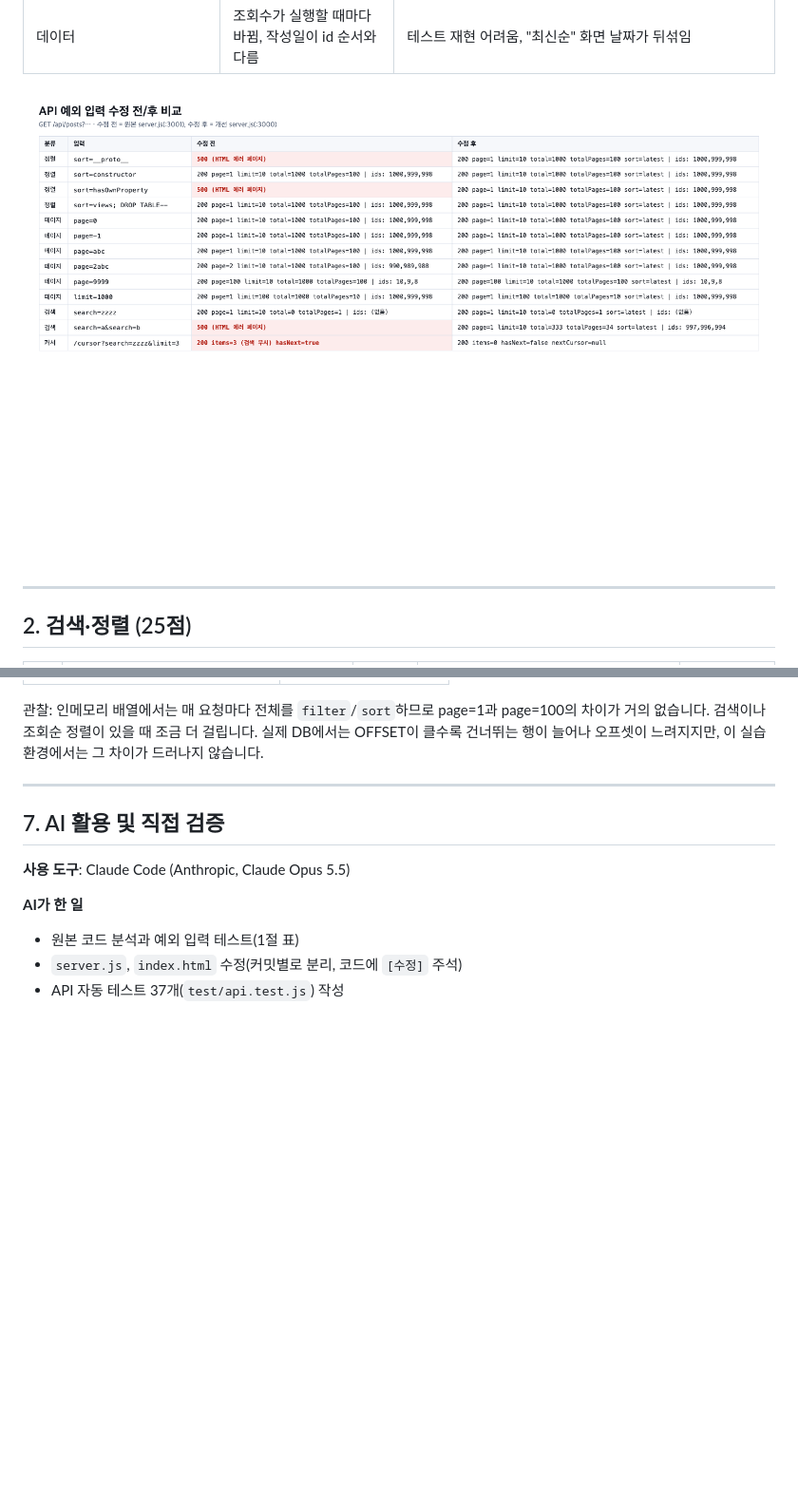
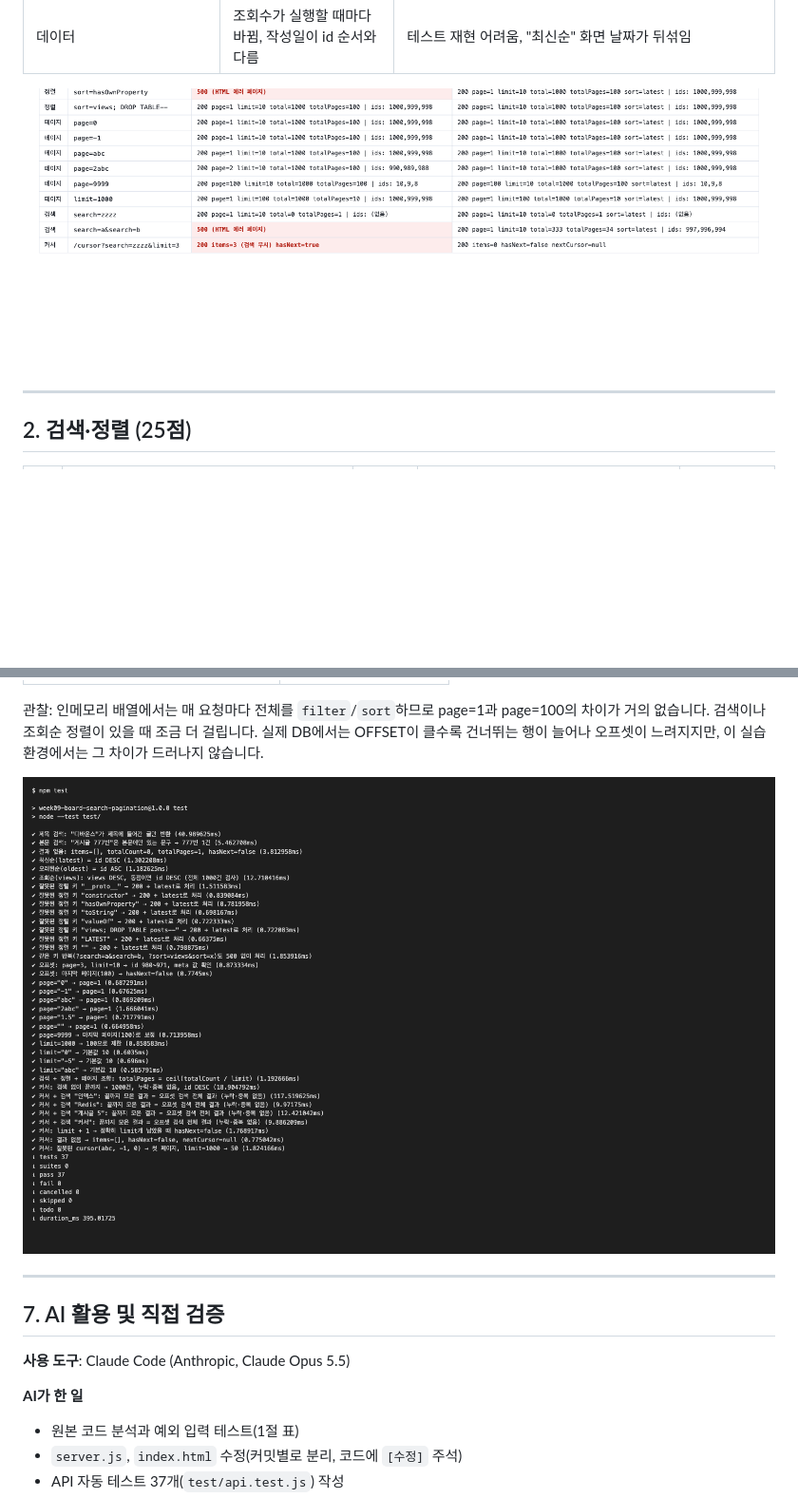
Before and after one commit to junyi11111/week09-board-search-pagination, a Markdown page: docs/REPORT.md, 2 parts joined by grey strips. Shown at 95% size. GitHub-like rendering; pictures changed too: docs/screenshots/00-api-before-after.png; blank space fills up the shorter version.

Commit message:
docs: 보고서에 항목별 캡처 삽입, Word 보고서(REPORT.docx) 추가
Co-Authored-By: Claude Opus 5.5 <noreply@anthropic.com>

```diff
--- a/docs/REPORT.md
+++ b/docs/REPORT.md
@@ -169,6 +203,9 @@
 | `/api/posts/cursor?search=Redis` | 0.38 ~ 0.39ms |
 
 관찰: 인메모리 배열에서는 매 요청마다 전체를 `filter`/`sort`하므로 page=1과 page=100의 차이가 거의 없습니다. 검색이나 조회순 정렬이 있을 때 조금 더 걸립니다. 실제 DB에서는 OFFSET이 클수록 건너뛰는 행이 늘어나 오프셋이 느려지지만, 이 실습 환경에서는 그 차이가 드러나지 않습니다.
+
+![npm test 37개 통과](screenshots/13-npm-test.png)
+
 
 ---
 
```
Also changed, not shown: other parts of docs/REPORT.md (+34 -0 lines), 2 other files.
